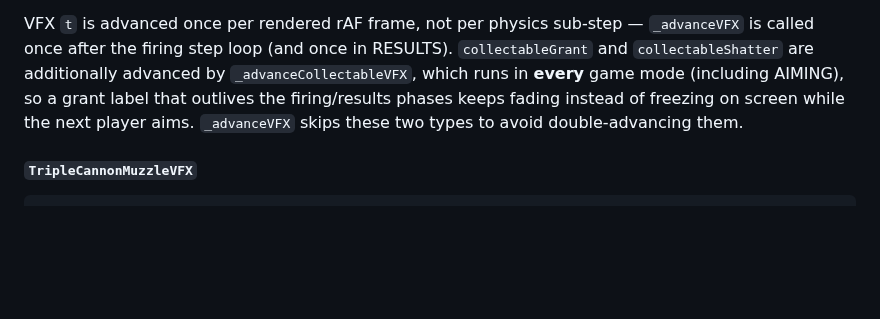
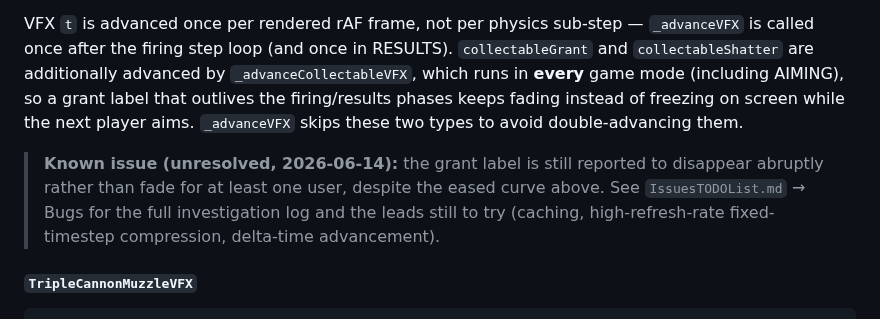
Before and after one commit to oopsboogaloo/DeathStarBattles, a Markdown page: spec/design.md, the part around the change. Drawn GitHub-style; blank space fills up the shorter version.

````diff
--- a/spec/design.md
+++ b/spec/design.md
@@ -1075,6 +1075,8 @@ Draw: text drawn at `position` offset upward by `t * 20` game units. Opacity is
 
 VFX `t` is advanced once per rendered rAF frame, not per physics sub-step — `_advanceVFX` is called once after the firing step loop (and once in RESULTS). `collectableGrant` and `collectableShatter` are additionally advanced by `_advanceCollectableVFX`, which runs in **every** game mode (including AIMING), so a grant label that outlives the firing/results phases keeps fading instead of freezing on screen while the next player aims. `_advanceVFX` skips these two types to avoid double-advancing them.
 
+> **Known issue (unresolved, 2026-06-14):** the grant label is still reported to disappear abruptly rather than fade for at least one user, despite the eased curve above. See `IssuesTODOList.md` → Bugs for the full investigation log and the leads still to try (caching, high-refresh-rate fixed-timestep compression, delta-time advancement).
+
 #### `TripleCannonMuzzleVFX`
 
 ```js
````
Also changed, not shown: IssuesTODOList.md (+7 -0 lines).
